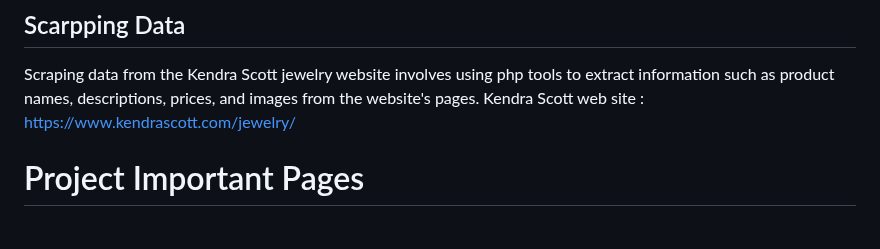
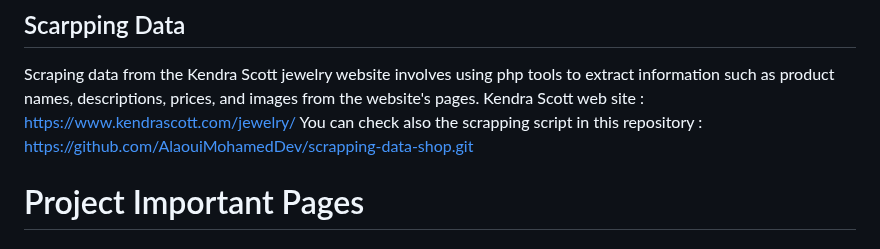
Before and after one commit to ilhamelamdibih/django-Ecommerce, a Markdown page: README.md, the part around the change. Drawn GitHub-style.

```diff
--- a/README.md
+++ b/README.md
@@ -21,6 +21,7 @@ Admin users can log in to the admin panel to manage products, orders, and users.
 ## Scarpping Data
 Scraping data from the Kendra Scott jewelry website involves using php tools to extract information such as product names, descriptions, prices, and images from the website's pages.
 Kendra Scott web site :  https://www.kendrascott.com/jewelry/
+You can check also the scrapping script in this repository : https://github.com/AlaouiMohamedDev/scrapping-data-shop.git
 
 # Project Important Pages
 
```
